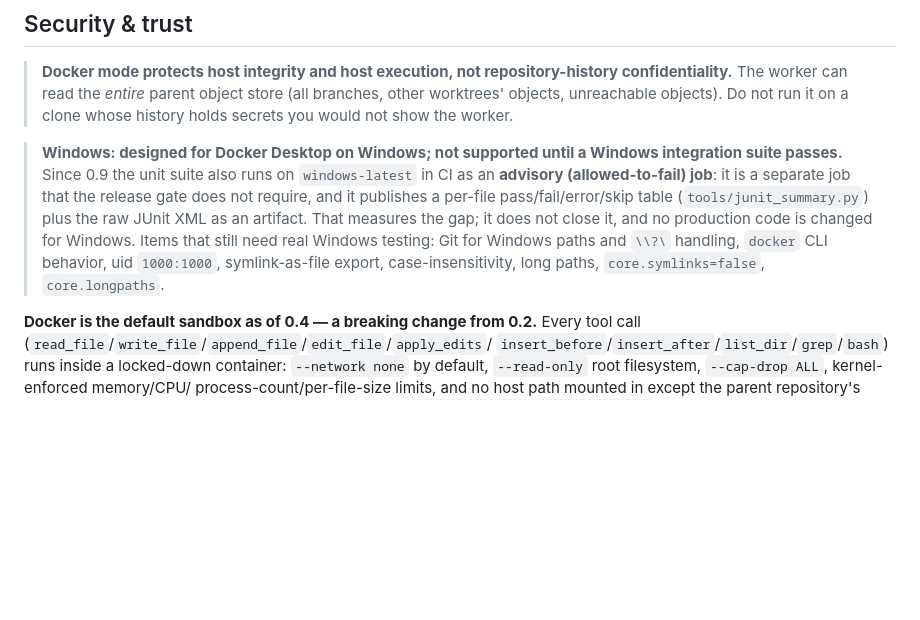
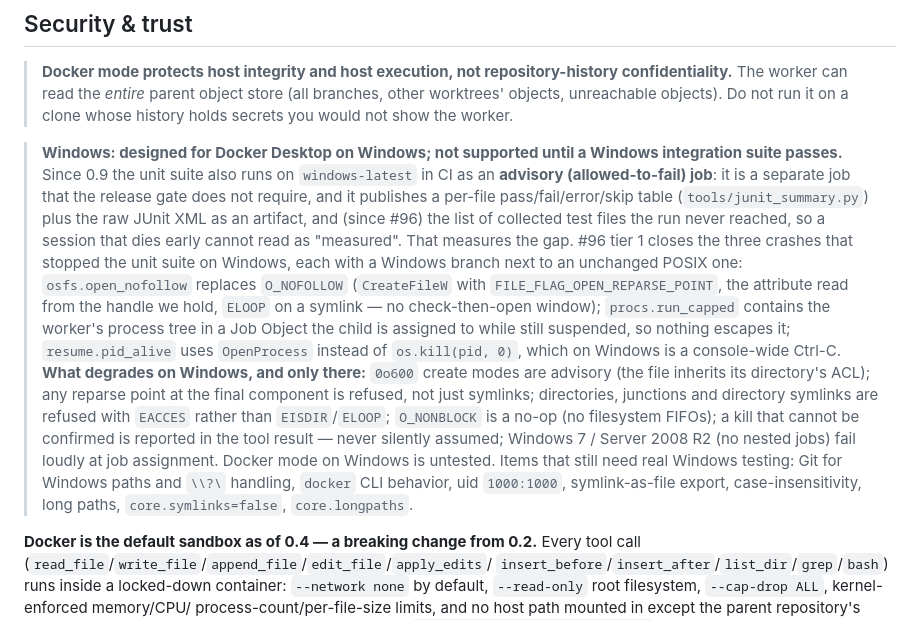
Before and after one commit to JimboSchneider/dirtywork, a Markdown page: docs/security.md, the part around the change. Drawn GitHub-style; blank space fills up the shorter version.

Commit message:
docs(security): what tier 1 changes on Windows and what still degrades
Co-Authored-By: Claude Fable 5 <noreply@anthropic.com>

```diff
--- a/docs/security.md
+++ b/docs/security.md
@@ -15,11 +15,26 @@ dirtywork's containment model — what Docker mode locks down, what it doesn't,
 > `windows-latest` in CI as an **advisory (allowed-to-fail) job**: it is a
 > separate job that the release gate does not require, and it publishes a
 > per-file pass/fail/error/skip table (`tools/junit_summary.py`) plus the raw
-> JUnit XML as an artifact. That measures the gap; it does not close it, and no
-> production code is changed for Windows. Items that still need real Windows
-> testing: Git for Windows paths and `\\?\` handling, `docker` CLI behavior, uid
-> `1000:1000`, symlink-as-file export, case-insensitivity, long paths,
-> `core.symlinks=false`, `core.longpaths`.
+> JUnit XML as an artifact, and (since #96) the list of collected test files the
+> run never reached, so a session that dies early cannot read as "measured".
+> That measures the gap. #96 tier 1 closes the three crashes that stopped the
+> unit suite on Windows, each with a Windows branch next to an unchanged POSIX
+> one: `osfs.open_nofollow` replaces `O_NOFOLLOW` (`CreateFileW` with
+> `FILE_FLAG_OPEN_REPARSE_POINT`, the attribute read from the handle we hold,
+> `ELOOP` on a symlink — no check-then-open window); `procs.run_capped` contains
+> the worker's process tree in a Job Object the child is assigned to while still
+> suspended, so nothing escapes it; `resume.pid_alive` uses `OpenProcess`
+> instead of `os.kill(pid, 0)`, which on Windows is a console-wide Ctrl-C.
+> **What degrades on Windows, and only there:** `0o600` create modes are advisory
+> (the file inherits its directory's ACL); any reparse point at the final
+> component is refused, not just symlinks; directories, junctions and directory
+> symlinks are refused with `EACCES` rather than `EISDIR`/`ELOOP`; `O_NONBLOCK`
+> is a no-op (no filesystem FIFOs); a kill that cannot be confirmed is reported
+> in the tool result — never silently assumed; Windows 7 / Server 2008 R2 (no
+> nested jobs) fail loudly at job assignment. Docker mode on Windows is untested.
+> Items that still need real Windows testing: Git for Windows paths and `\\?\`
+> handling, `docker` CLI behavior, uid `1000:1000`, symlink-as-file export,
+> case-insensitivity, long paths, `core.symlinks=false`, `core.longpaths`.
 
 **Docker is the default sandbox as of 0.4 — a breaking change from 0.2.**
 Every tool call (`read_file`/`write_file`/`append_file`/`edit_file`/`apply_edits`/
```
